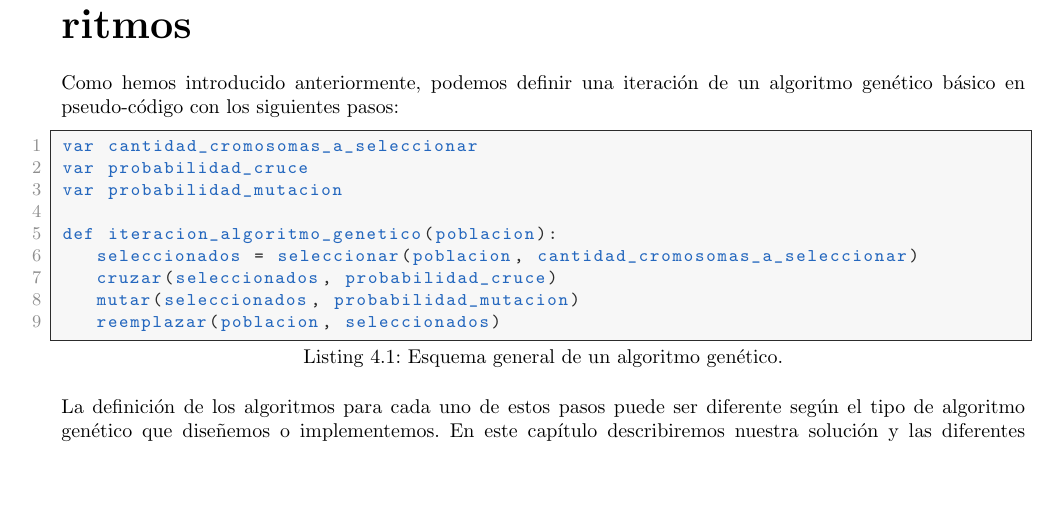
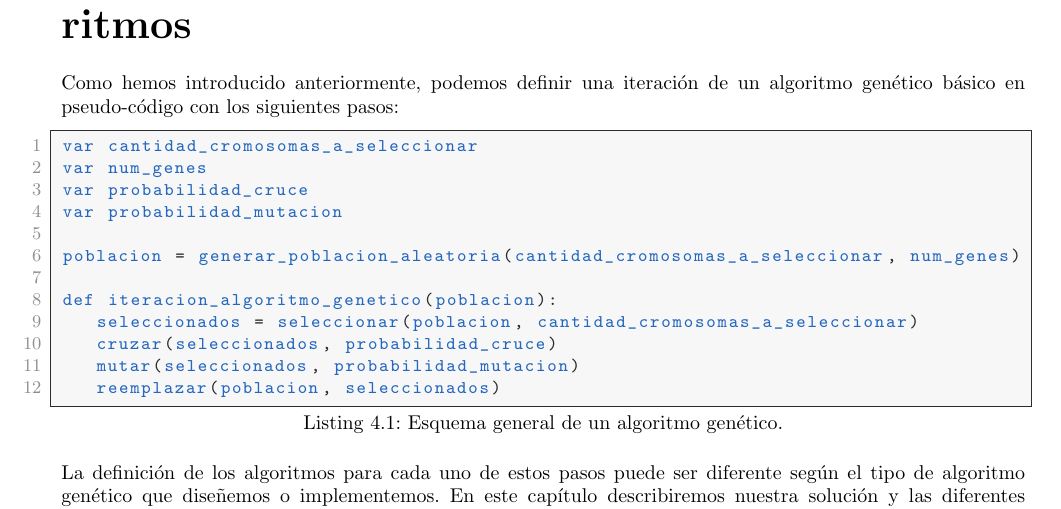
Before and after one commit to moshidev/MH, a LaTeX document (memoria/memoria.tex, which reads memoria/input/P2_algoritmos_geneticos.tex): part of page 10 of 20, cut so that both start at the same text, the shorter picture padded with empty space. Compiled offline with pdfLaTeX.

Commit message:
improve naming in algorithm declaration

```diff
--- a/memoria/input/P2_algoritmos_geneticos.tex
+++ b/memoria/input/P2_algoritmos_geneticos.tex
@@ -13,8 +13,11 @@ con los siguientes pasos:
 \begin{minipage}{\textwidth}
 \begin{lstlisting}[mathescape=true,caption={Esquema general de un algoritmo genético.},captionpos=b]
 var cantidad_cromosomas_a_seleccionar
+var num_genes
 var probabilidad_cruce
 var probabilidad_mutacion
+
+poblacion = generar_poblacion_aleatoria(cantidad_cromosomas_a_seleccionar, num_genes)
 
 def iteracion_algoritmo_genetico(poblacion):
 	seleccionados = seleccionar(poblacion, cantidad_cromosomas_a_seleccionar)
```
